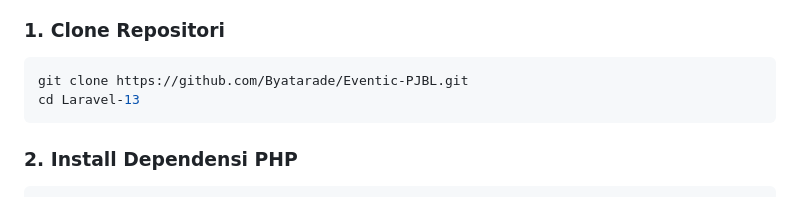
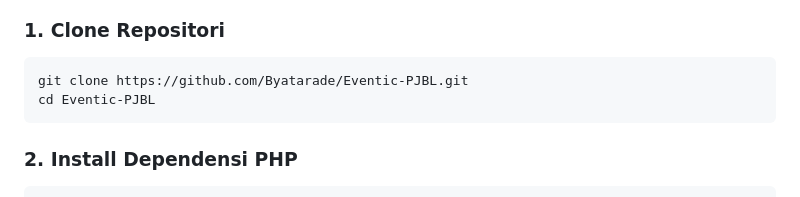
Before and after one commit to Byatarade/Eventic-PJBL, a Markdown page: README.md, the part around the change. Rendered like a GitHub page.

````diff
--- a/README.md
+++ b/README.md
@@ -100,7 +100,7 @@ Pastikan sistem Anda telah memiliki:
 
 ```bash
 git clone https://github.com/Byatarade/Eventic-PJBL.git
-cd Laravel-13
+cd Eventic-PJBL
 ```
 
 ### 2. Install Dependensi PHP
````
